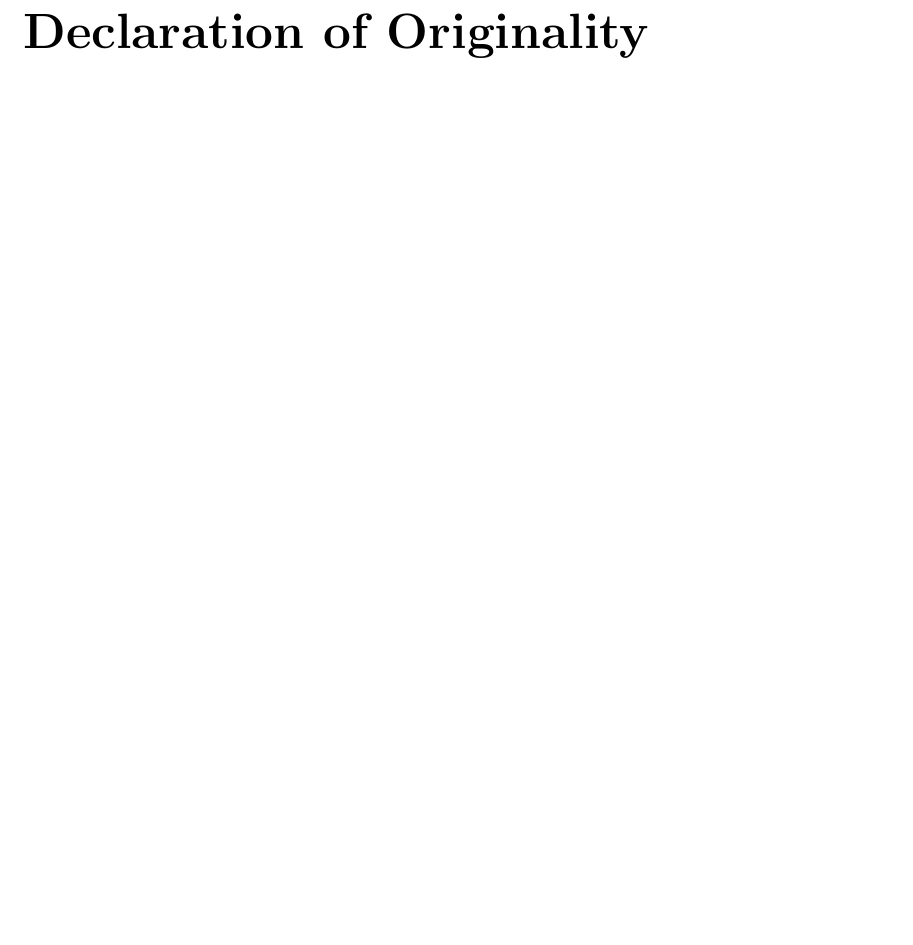
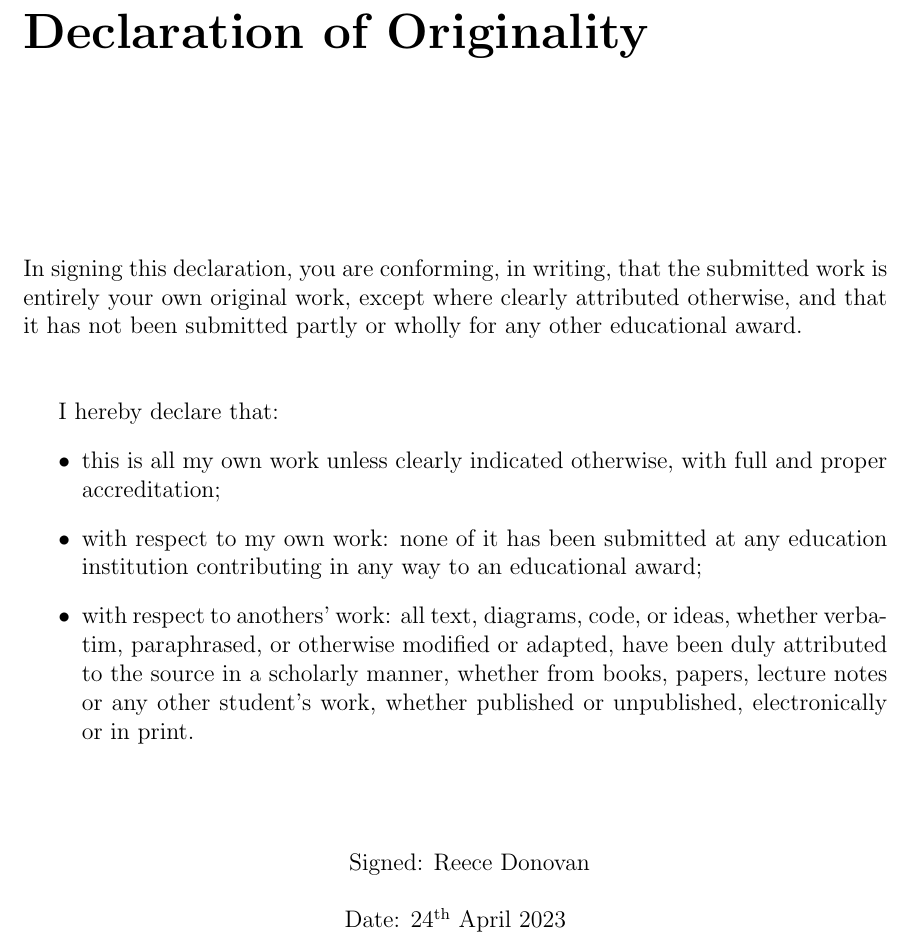
Before and after one commit to ReeceDonovan/nax-rc, a LaTeX thesis (docs/report/report.tex, which reads docs/report/0.2_declaration/declaration.tex): part of page 3 of 87, cut so that both start at the same text, the shorter picture padded with empty space. Compiled offline with pdfLaTeX.

Commit message:
Created declaration section

```diff
--- a/docs/report/0.2_declaration/declaration.tex
+++ b/docs/report/0.2_declaration/declaration.tex
@@ -1,2 +1,22 @@
 \chapter*{Declaration of Originality}
-% TODO: Add declaration
+\vspace*{\fill}
+\vspace*{1cm}
+In signing this declaration, you are conforming, in writing, that the submitted work is entirely your own original work, except where clearly attributed otherwise, and that it has not been submitted partly or wholly for any other educational award.
+
+\vspace{1cm}
+I hereby declare that:
+\begin{itemize}
+    \item this is all my own work unless clearly indicated otherwise, with full and proper accreditation;
+    \item with respect to my own work: none of it has been submitted at any education institution contributing in any way to an educational award;
+    \item with respect to anothers' work: all text, diagrams, code, or ideas, whether verbatim, paraphrased, or otherwise modified or adapted, have been duly attributed to the source in a scholarly manner, whether from books, papers, lecture notes or any other student's work, whether published or unpublished, electronically or in print.
+\end{itemize}
+
+\vspace{1cm}
+\begin{center}
+    \hspace*{0.5cm}
+    Signed: {Reece Donovan}
+    \vspace{0.5cm}
+
+    Date: 24\textsuperscript{th} April 2023
+\end{center}
+\vspace*{\fill}
```
